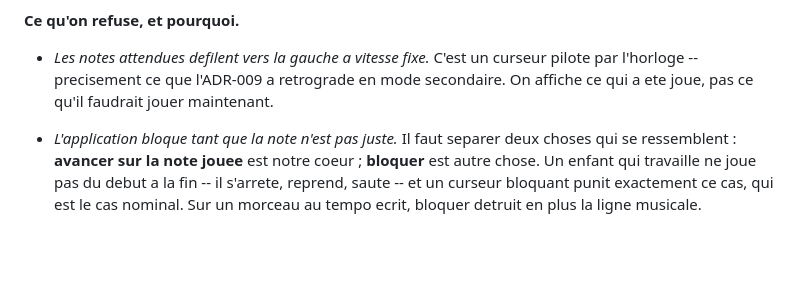
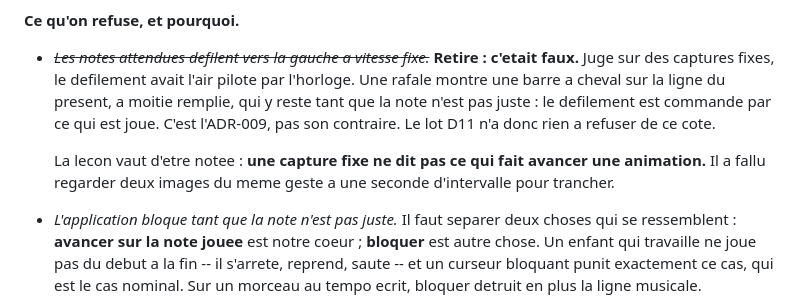
Before and after one commit to romaincausse/violon, a Markdown page: docs/journal.md, the part around the change. Rendered like a GitHub page; blank space fills up the shorter version.

```diff
--- a/docs/journal.md
+++ b/docs/journal.md
@@ -101,10 +101,16 @@ sorties (lots O6, D10, D11, E5), et deux refus.
 
 **Ce qu'on refuse, et pourquoi.**
 
-- *Les notes attendues defilent vers la gauche a vitesse fixe.* C'est un
-  curseur pilote par l'horloge -- precisement ce que l'ADR-009 a retrograde en
-  mode secondaire. On affiche ce qui a ete joue, pas ce qu'il faudrait jouer
-  maintenant.
+- ~~*Les notes attendues defilent vers la gauche a vitesse fixe.*~~
+  **Retire : c'etait faux.** Juge sur des captures fixes, le defilement avait
+  l'air pilote par l'horloge. Une rafale montre une barre a cheval sur la
+  ligne du present, a moitie remplie, qui y reste tant que la note n'est pas
+  juste : le defilement est commande par ce qui est joue. C'est l'ADR-009, pas
+  son contraire. Le lot D11 n'a donc rien a refuser de ce cote.
+
+  La lecon vaut d'etre notee : **une capture fixe ne dit pas ce qui fait
+  avancer une animation.** Il a fallu regarder deux images du meme geste a une
+  seconde d'intervalle pour trancher.
 - *L'application bloque tant que la note n'est pas juste.* Il faut separer
   deux choses qui se ressemblent : **avancer sur la note jouee** est notre
   coeur ; **bloquer** est autre chose. Un enfant qui travaille ne joue pas du
```
Also changed, not shown: docs/plan.md (+31 -4 lines).
